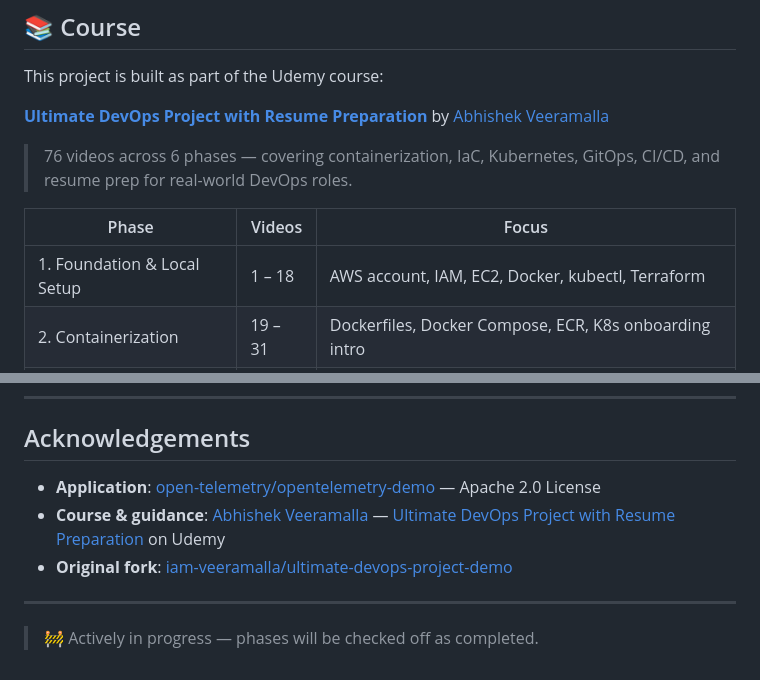
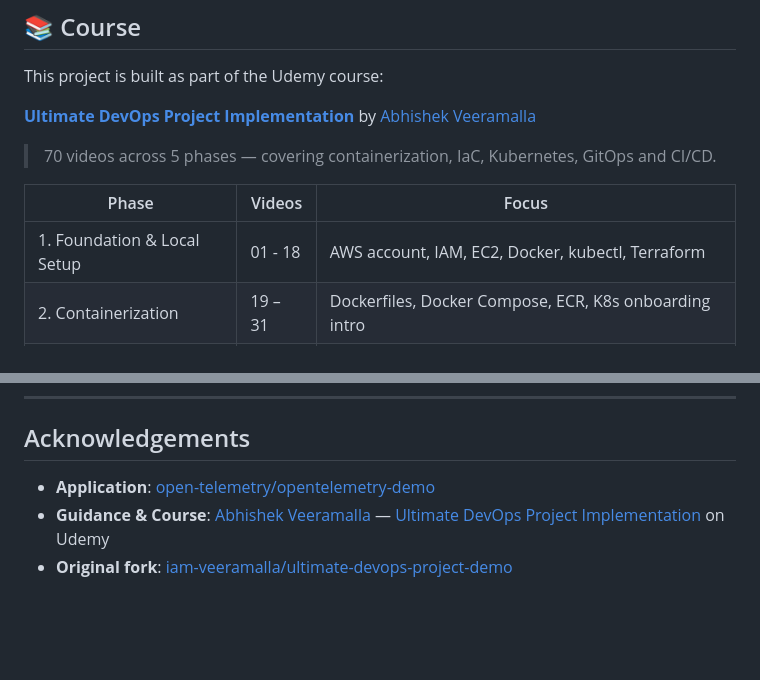
Before and after one commit to AkhilTejaDoosari/otel-ecommerce-microservices, a Markdown page: README.md, 2 parts joined by grey strips. GitHub-like rendering; blank space fills up the shorter version.

```diff
--- a/README.md
+++ b/README.md
@@ -12,13 +12,13 @@ End-to-end DevOps implementation of a cloud-native e-commerce platform. The appl
 
 This project is built as part of the Udemy course:
 
-**[Ultimate DevOps Project with Resume Preparation](https://www.udemy.com/course/ultimate-devops-project-with-resume-preparation/)** by [Abhishek Veeramalla](https://github.com/iam-veeramalla)
+**[Ultimate DevOps Project Implementation](https://www.udemy.com/course/ultimate-devops-project-with-resume-preparation/)** by [Abhishek Veeramalla](https://github.com/iam-veeramalla)
 
-> 76 videos across 6 phases — covering containerization, IaC, Kubernetes, GitOps, CI/CD, and resume prep for real-world DevOps roles.
+> 70 videos across 5 phases — covering containerization, IaC, Kubernetes, GitOps and CI/CD.
 
 | Phase | Videos | Focus |
 |---|---|---|
-| 1. Foundation & Local Setup | 1 – 18 | AWS account, IAM, EC2, Docker, kubectl, Terraform |
+| 1. Foundation & Local Setup | 01 - 18 | AWS account, IAM, EC2, Docker, kubectl, Terraform |
 | 2. Containerization | 19 – 31 | Dockerfiles, Docker Compose, ECR, K8s onboarding intro |
 | 3. Infrastructure as Code | 32 – 43 | Terraform state, S3 backend, DynamoDB locking, VPC & EKS modules |
 | 4. Kubernetes & Networking | 44 – 63 | K8s manifests, Service types, Ingress, ALB, Route 53, custom domain |
@@ -144,10 +144,6 @@ For detailed documentation, see [opentelemetry.io/docs/demo](https://opentelemet
 
 ## Acknowledgements
 
-- **Application**: [open-telemetry/opentelemetry-demo](https://github.com/open-telemetry/opentelemetry-demo) — Apache 2.0 License
-- **Course & guidance**: [Abhishek Veeramalla](https://github.com/iam-veeramalla) — [Ultimate DevOps Project with Resume Preparation](https://www.udemy.com/course/ultimate-devops-project-with-resume-preparation/) on Udemy
+- **Application**: [open-telemetry/opentelemetry-demo](https://github.com/open-telemetry/opentelemetry-demo)
+- **Guidance & Course**: [Abhishek Veeramalla](https://github.com/iam-veeramalla) — [Ultimate DevOps Project Implementation](https://www.udemy.com/course/ultimate-devops-project-with-resume-preparation/) on Udemy
 - **Original fork**: [iam-veeramalla/ultimate-devops-project-demo](https://github.com/iam-veeramalla/ultimate-devops-project-demo)
-
----
-
-> 🚧 Actively in progress — phases will be checked off as completed.
```
